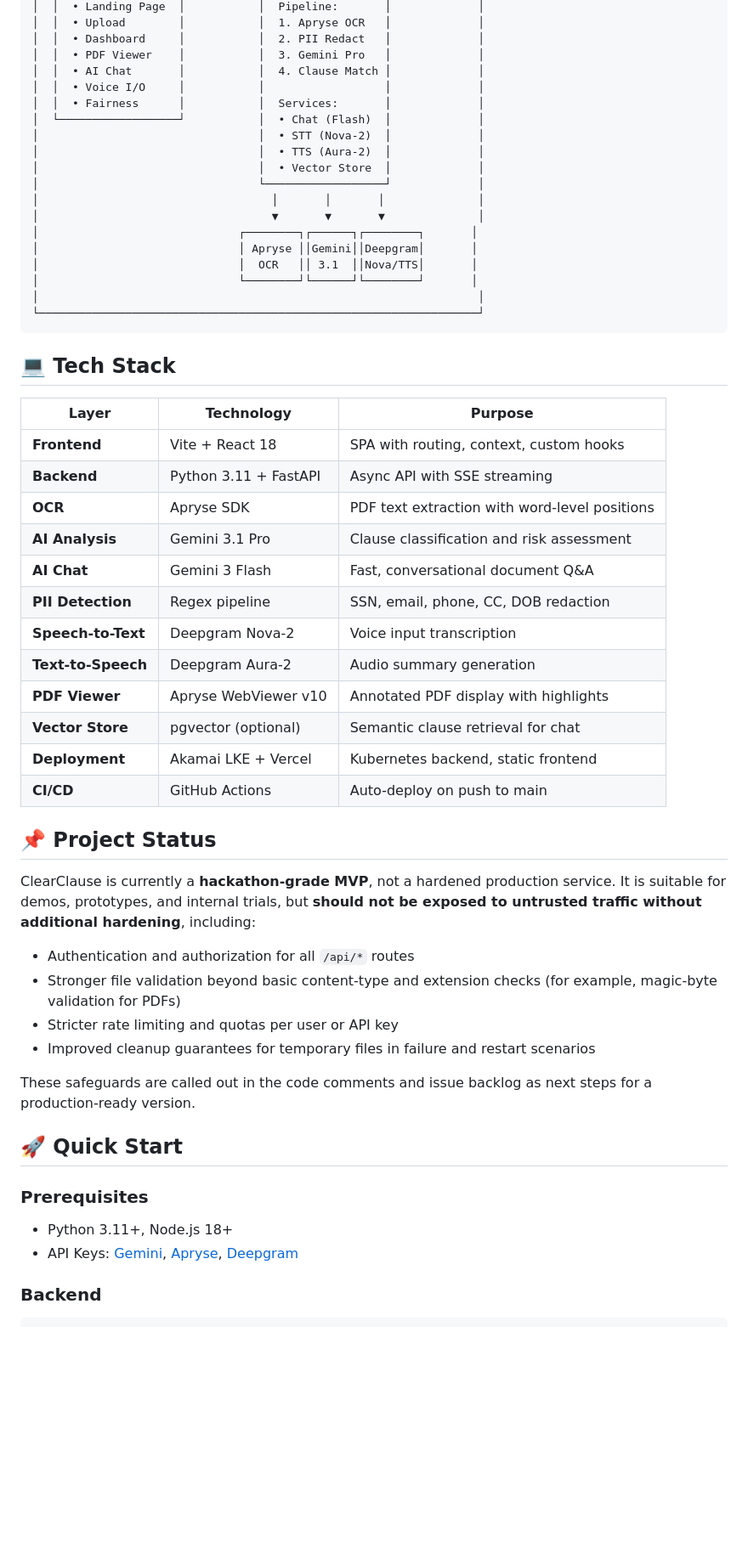
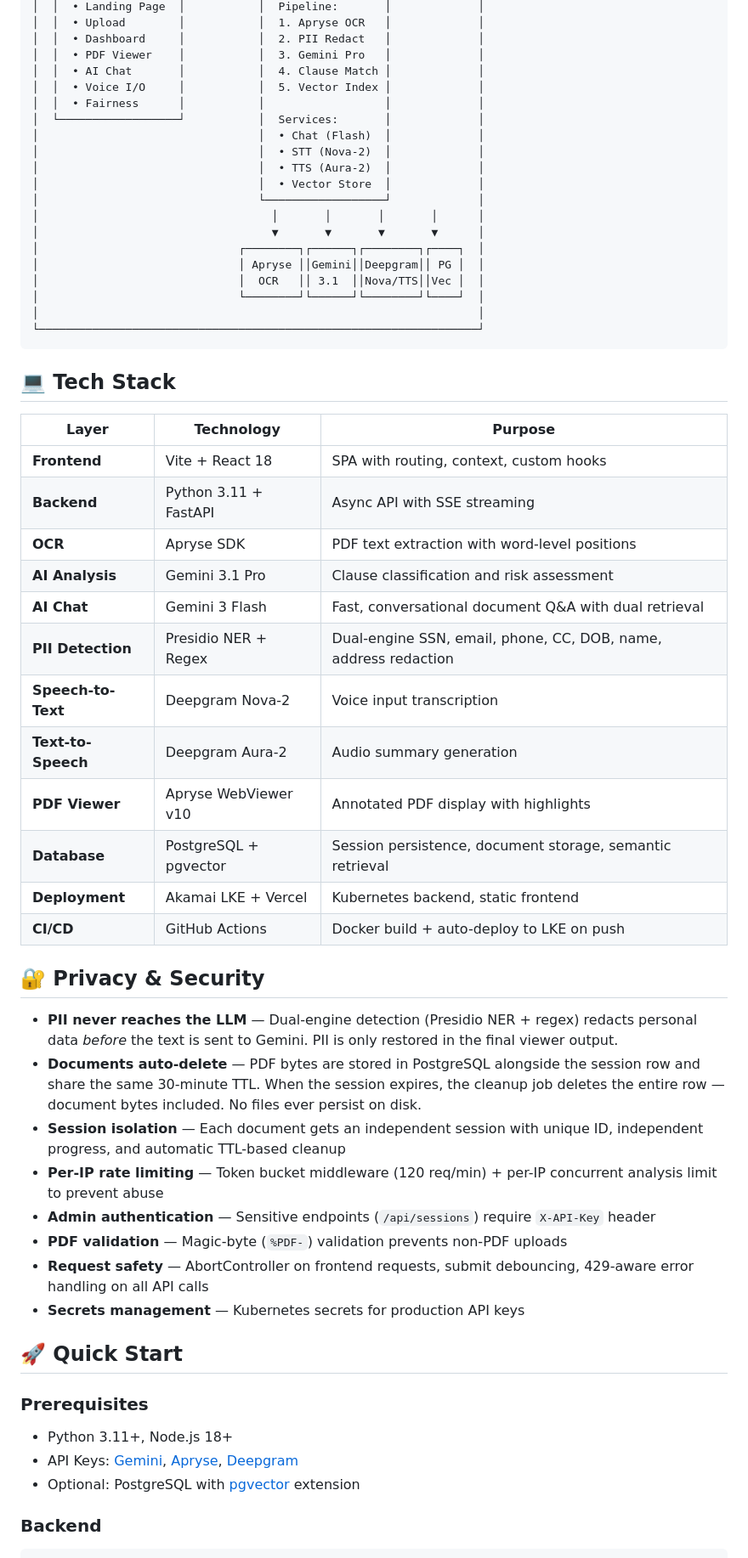
Before and after one commit to projects-hacks/clear-clause, a Markdown page: README.md, the part around one of its changes. Shown at 85% size. Drawn GitHub-style; blank space fills up the shorter version.

````diff
--- a/README.md
+++ b/README.md
@@ -68,19 +76,20 @@ Each upload gets a unique session. Multiple documents can be analyzed simultaneo
 │  │  • Dashboard     │           │  2. PII Redact   │             │
 │  │  • PDF Viewer    │           │  3. Gemini Pro   │             │
 │  │  • AI Chat       │           │  4. Clause Match │             │
-│  │  • Voice I/O     │           │                  │             │
-│  │  • Fairness      │           │  Services:       │             │
-│  └──────────────────┘           │  • Chat (Flash)  │             │
+│  │  • Voice I/O     │           │  5. Vector Index │             │
+│  │  • Fairness      │           │                  │             │
+│  └──────────────────┘           │  Services:       │             │
+│                                 │  • Chat (Flash)  │             │
 │                                 │  • STT (Nova-2)  │             │
 │                                 │  • TTS (Aura-2)  │             │
 │                                 │  • Vector Store  │             │
 │                                 └──────────────────┘             │
-│                                   │       │       │              │
-│                                   ▼       ▼       ▼              │
-│                              ┌────────┐┌──────┐┌────────┐       │
-│                              │ Apryse ││Gemini││Deepgram│       │
-│                              │  OCR   ││ 3.1  ││Nova/TTS│       │
-│                              └────────┘└──────┘└────────┘       │
+│                                   │       │       │       │      │
+│                                   ▼       ▼       ▼       ▼      │
+│                              ┌────────┐┌──────┐┌────────┐┌────┐  │
+│                              │ Apryse ││Gemini││Deepgram││ PG │  │
+│                              │  OCR   ││ 3.1  ││Nova/TTS││Vec │  │
+│                              └────────┘└──────┘└────────┘└────┘  │
 │                                                                  │
 └──────────────────────────────────────────────────────────────────┘
 ```
@@ -93,31 +102,32 @@ Each upload gets a unique session. Multiple documents can be analyzed simultaneo
 | **Backend** | Python 3.11 + FastAPI | Async API with SSE streaming |
 | **OCR** | Apryse SDK | PDF text extraction with word-level positions |
 | **AI Analysis** | Gemini 3.1 Pro | Clause classification and risk assessment |
-| **AI Chat** | Gemini 3 Flash | Fast, conversational document Q&A |
-| **PII Detection** | Regex pipeline | SSN, email, phone, CC, DOB redaction |
+| **AI Chat** | Gemini 3 Flash | Fast, conversational document Q&A with dual retrieval |
+| **PII Detection** | Presidio NER + Regex | Dual-engine SSN, email, phone, CC, DOB, name, address redaction |
 | **Speech-to-Text** | Deepgram Nova-2 | Voice input transcription |
 | **Text-to-Speech** | Deepgram Aura-2 | Audio summary generation |
 | **PDF Viewer** | Apryse WebViewer v10 | Annotated PDF display with highlights |
-| **Vector Store** | pgvector (optional) | Semantic clause retrieval for chat |
+| **Database** | PostgreSQL + pgvector | Session persistence, document storage, semantic retrieval |
 | **Deployment** | Akamai LKE + Vercel | Kubernetes backend, static frontend |
-| **CI/CD** | GitHub Actions | Auto-deploy on push to main |
+| **CI/CD** | GitHub Actions | Docker build + auto-deploy to LKE on push |
 
-## 📌 Project Status
+## 🔐 Privacy & Security
 
-ClearClause is currently a **hackathon-grade MVP**, not a hardened production service. It is suitable for demos, prototypes, and internal trials, but **should not be exposed to untrusted traffic without additional hardening**, including:
-
-- Authentication and authorization for all `/api/*` routes
-- Stronger file validation beyond basic content-type and extension checks (for example, magic-byte validation for PDFs)
-- Stricter rate limiting and quotas per user or API key
-- Improved cleanup guarantees for temporary files in failure and restart scenarios
-
-These safeguards are called out in the code comments and issue backlog as next steps for a production-ready version.
+- **PII never reaches the LLM** — Dual-engine detection (Presidio NER + regex) redacts personal data *before* the text is sent to Gemini. PII is only restored in the final viewer output.
+- **Documents auto-delete** — PDF bytes are stored in PostgreSQL alongside the session row and share the same 30-minute TTL. When the session expires, the cleanup job deletes the entire row — document bytes included. No files ever persist on disk.
+- **Session isolation** — Each document gets an independent session with unique ID, independent progress, and automatic TTL-based cleanup
+- **Per-IP rate limiting** — Token bucket middleware (120 req/min) + per-IP concurrent analysis limit to prevent abuse
+- **Admin authentication** — Sensitive endpoints (`/api/sessions`) require `X-API-Key` header
+- **PDF validation** — Magic-byte (`%PDF-`) validation prevents non-PDF uploads
+- **Request safety** — AbortController on frontend requests, submit debouncing, 429-aware error handling on all API calls
+- **Secrets management** — Kubernetes secrets for production API keys
 
 ## 🚀 Quick Start
 
 ### Prerequisites
 - Python 3.11+, Node.js 18+
 - API Keys: [Gemini](https://makersuite.google.com/app/apikey), [Apryse](https://dev.apryse.com), [Deepgram](https://deepgram.com)
+- Optional: PostgreSQL with [pgvector](https://github.com/pgvector/pgvector) extension
 
 ### Backend
 ```bash
````
Also changed, not shown: other parts of README.md (+53 -40 lines).
